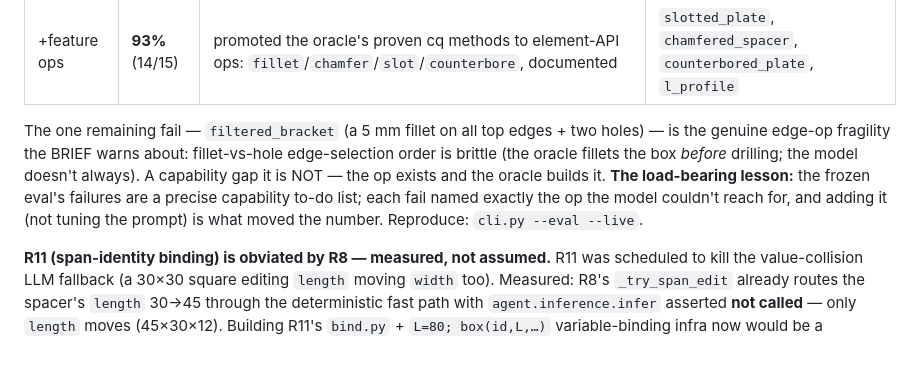
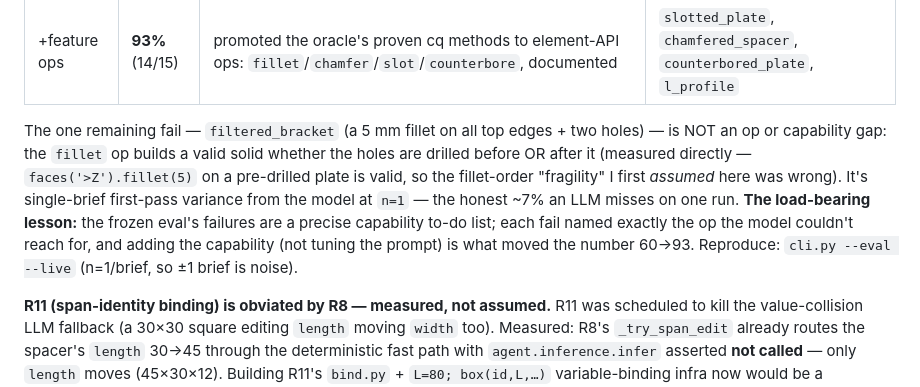
Before and after one commit to IrgenSlj/Ludwig, a Markdown page: docs/FINDINGS.md, the part around the change. Rendered like a GitHub page; blank space fills up the shorter version.

Commit message:
docs(FINDINGS): correct the filtered_bracket diagnosis — measured, not assumed
I first asserted the lone remaining fail was fillet-vs-hole edge-order fragility,
then measured it: faces('>Z').fillet(5) on a pre-drilled plate builds a valid solid,
so order is NOT the cause. Corrected to the honest read — the fillet op is robust,
and filtered_bracket is single-brief first-pass variance at n=1 (~7%), not a
capability gap. (Measure, don't assert — including on my own claims.)

Co-Authored-By: Claude Opus 4.8 <noreply@anthropic.com>

```diff
--- a/docs/FINDINGS.md
+++ b/docs/FINDINGS.md
@@ -34,12 +34,14 @@ not prompt-fiddling vibes. (`cli.py --eval --live`, haiku codegen, first-pass, n
 | +prompt | **67%** (10/15) | `_api_and_standards` now documents the FULL toolkit (it had never told the model `stair()`/`cylinder()`/`sketch()`/`wall()` exist) | `stair_flight` |
 | +feature ops | **93%** (14/15) | promoted the oracle's proven cq methods to element-API ops: `fillet`/`chamfer`/`slot`/`counterbore`, documented | `slotted_plate`, `chamfered_spacer`, `counterbored_plate`, `l_profile` |
 
-The one remaining fail — `filtered_bracket` (a 5 mm fillet on all top edges + two holes) — is the genuine
-edge-op fragility the BRIEF warns about: fillet-vs-hole edge-selection order is brittle (the oracle
-fillets the box *before* drilling; the model doesn't always). A capability gap it is NOT — the op exists
-and the oracle builds it. **The load-bearing lesson:** the frozen eval's failures are a precise
-capability to-do list; each fail named exactly the op the model couldn't reach for, and adding it (not
-tuning the prompt) is what moved the number. Reproduce: `cli.py --eval --live`.
+The one remaining fail — `filtered_bracket` (a 5 mm fillet on all top edges + two holes) — is NOT an op
+or capability gap: the `fillet` op builds a valid solid whether the holes are drilled before OR after
+it (measured directly — `faces('>Z').fillet(5)` on a pre-drilled plate is valid, so the fillet-order
+"fragility" I first *assumed* here was wrong). It's single-brief first-pass variance from the model at
+`n=1` — the honest ~7% an LLM misses on one run. **The load-bearing lesson:** the frozen eval's failures
+are a precise capability to-do list; each fail named exactly the op the model couldn't reach for, and
+adding the capability (not tuning the prompt) is what moved the number 60→93. Reproduce: `cli.py --eval
+--live` (n=1/brief, so ±1 brief is noise).
 
 **R11 (span-identity binding) is obviated by R8 — measured, not assumed.** R11 was scheduled to kill
 the value-collision LLM fallback (a 30×30 square editing `length` moving `width` too). Measured: R8's
```
